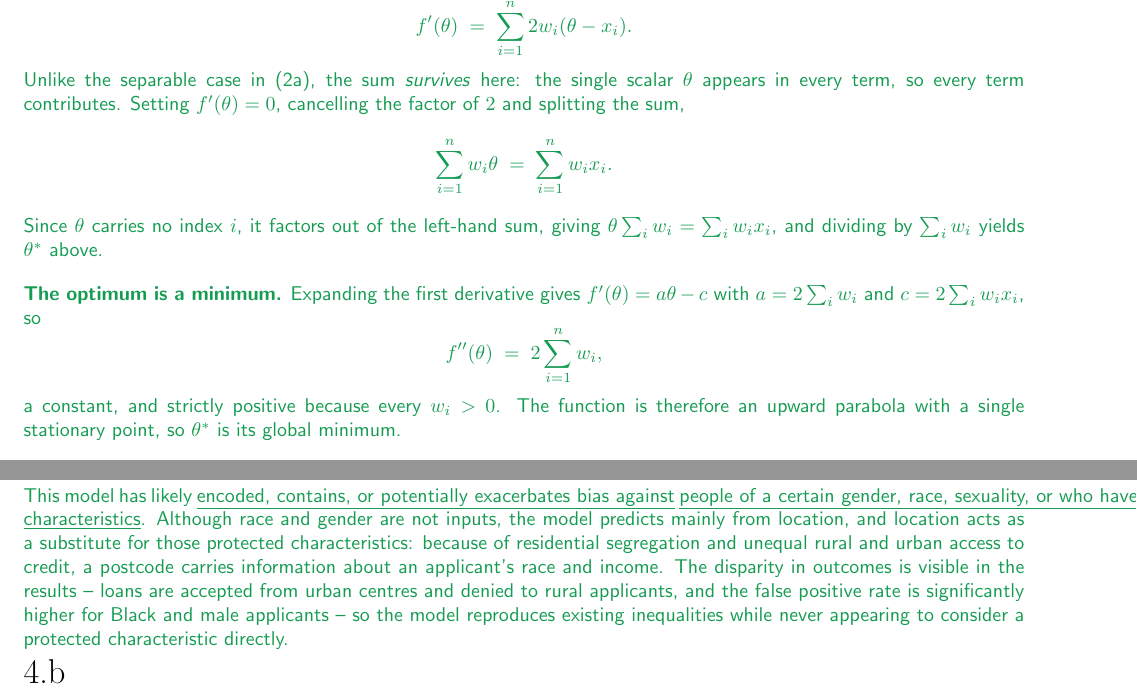
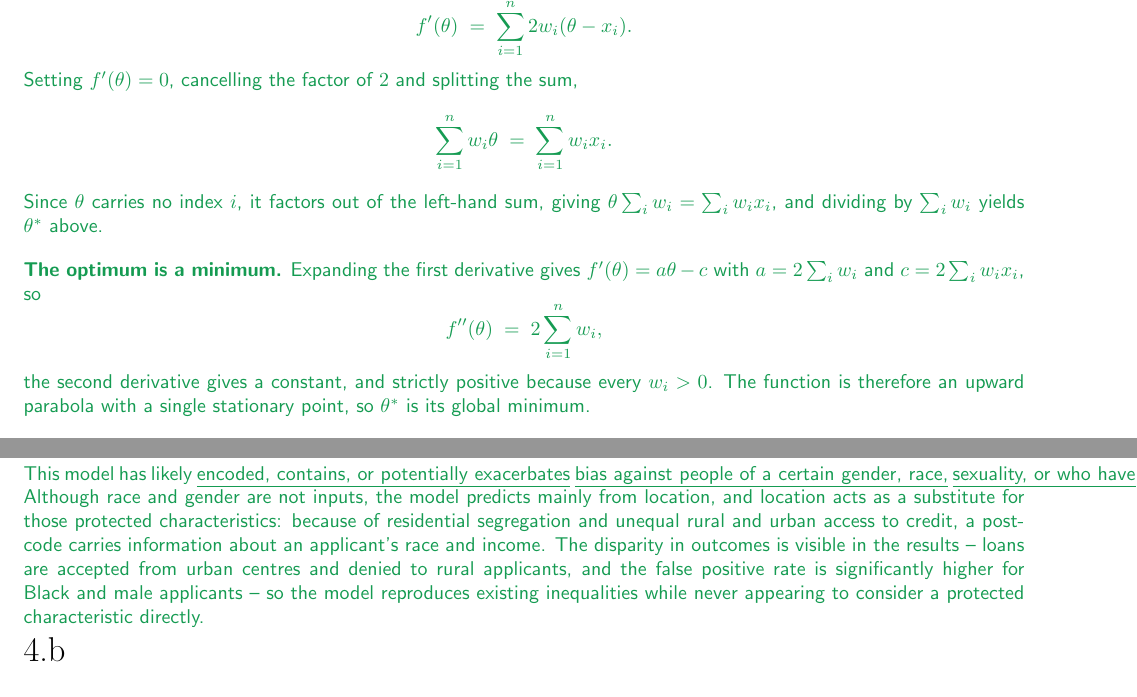
Before and after one commit to gaolin1/cs221, a LaTeX document (A1/tex/submission.tex): two parts of pages 3 and 4 of 8, joined at a grey line, cut so that both start at the same text. Compiled offline with pdfLaTeX.

```diff
--- a/A1/tex/submission.tex
+++ b/A1/tex/submission.tex
@@ -237,8 +237,7 @@
   \[
     f'(\theta) \;=\; \sum_{i=1}^{n} 2 w_i (\theta - x_i).
   \]
-  Unlike the separable case in (2a), the sum \emph{survives} here: the single scalar $\theta$
-  appears in every term, so every term contributes. Setting $f'(\theta) = 0$, cancelling the
+   Setting $f'(\theta) = 0$, cancelling the
   factor of $2$ and splitting the sum,
   \[
     \sum_{i=1}^{n} w_i \theta \;=\; \sum_{i=1}^{n} w_i x_i .
@@ -252,7 +251,7 @@
   \[
     f''(\theta) \;=\; 2\sum_{i=1}^{n} w_i,
   \]
-  a constant, and strictly positive because every $w_i > 0$. The function is therefore an
+ the second derivative gives a constant, and strictly positive because every $w_i > 0$. The function is therefore an
   upward parabola with a single stationary point, so $\theta^{*}$ is its global minimum.
 
   \medskip
@@ -301,9 +300,9 @@
   % because the question asks us to copy the item out).
   % Structure follows the handout's example solution: claim, quoted item,
   % then the mechanism that makes it apply.
-  This model has likely \underline{encoded, contains, or potentially exacerbates bias against}
-  \underline{people of a certain gender, race, sexuality, or who have other protected}
-  \underline{characteristics}. Although race and gender are not inputs, the model predicts mainly
+  This model has likely \underline{encoded, contains, or potentially exacerbates} \underline{bias against people of a certain gender, race,}
+  \underline{sexuality, or who have other protected characteristics}. Although race and gender are not
+  inputs, the model predicts mainly
   from location, and location acts as a substitute for those protected characteristics: because
   of residential segregation and unequal rural and urban access to credit, a postcode carries
   information about an applicant's race and income. The disparity in outcomes is visible in the
```
